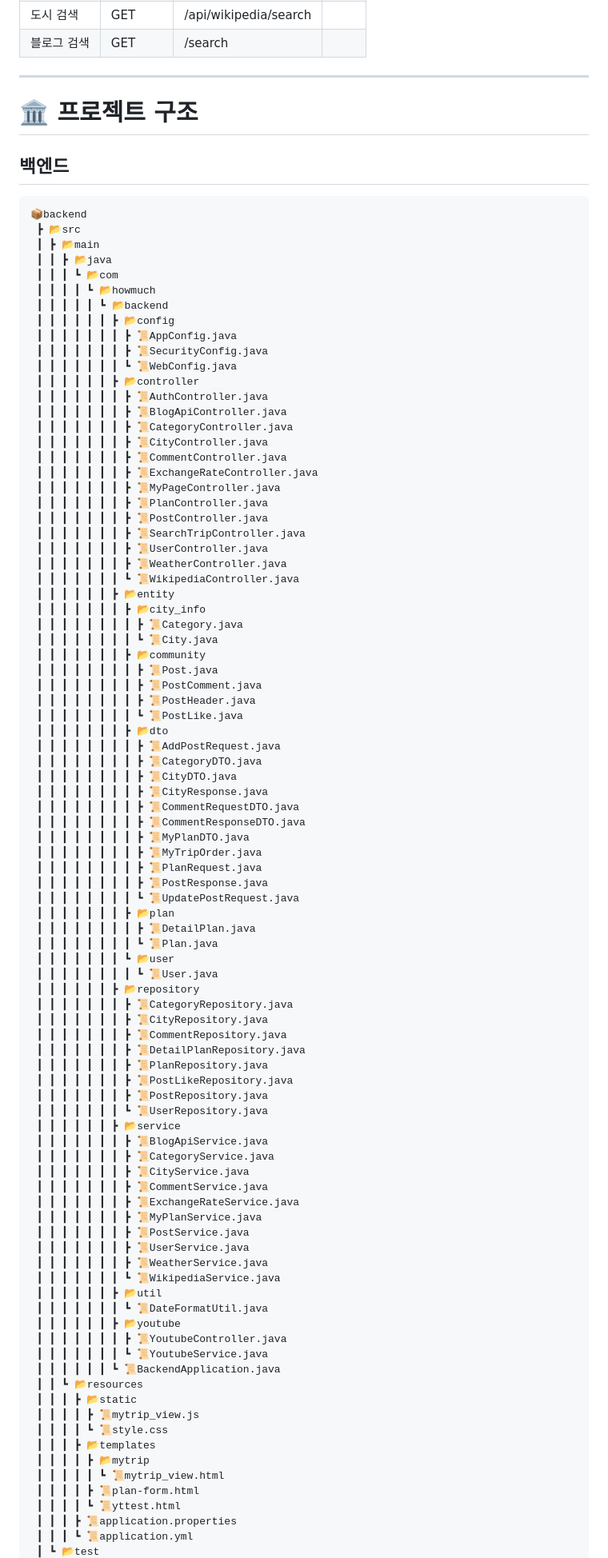
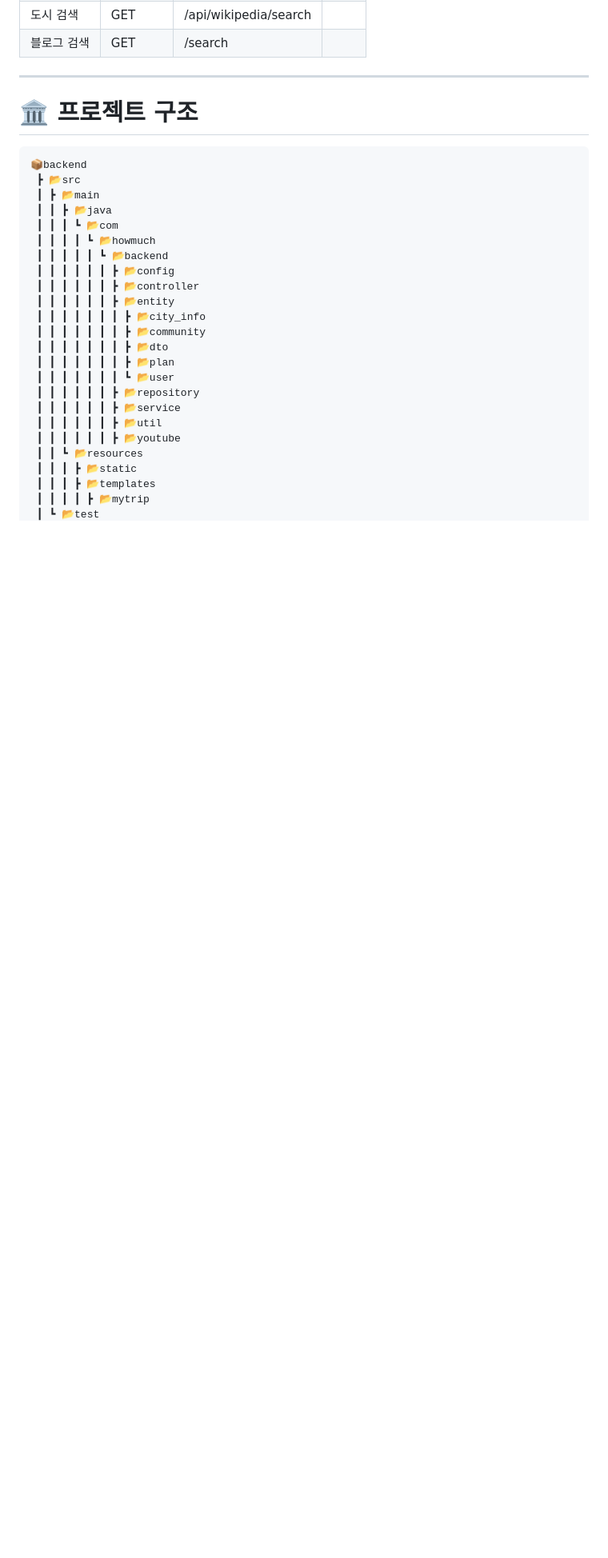
Before and after one commit to EST-Backend-6th-WhereToGO/main_repo, a Markdown page: README.md, the part around one of its changes. Shown at 80% size. Rendered like a GitHub page; blank space fills up the shorter version.

Commit message:
README.md 파일 수정

````diff
--- a/README.md
+++ b/README.md
@@ -184,7 +184,6 @@
 
 # 🏛 프로젝트 구조
 
-## 백엔드
 ```
 📦backend
  ┣ 📂src
@@ -194,84 +193,19 @@
  ┃ ┃ ┃ ┃ ┗ 📂howmuch
  ┃ ┃ ┃ ┃ ┃ ┗ 📂backend
  ┃ ┃ ┃ ┃ ┃ ┃ ┣ 📂config
- ┃ ┃ ┃ ┃ ┃ ┃ ┃ ┣ 📜AppConfig.java
- ┃ ┃ ┃ ┃ ┃ ┃ ┃ ┣ 📜SecurityConfig.java
- ┃ ┃ ┃ ┃ ┃ ┃ ┃ ┗ 📜WebConfig.java
  ┃ ┃ ┃ ┃ ┃ ┃ ┣ 📂controller
- ┃ ┃ ┃ ┃ ┃ ┃ ┃ ┣ 📜AuthController.java
- ┃ ┃ ┃ ┃ ┃ ┃ ┃ ┣ 📜BlogApiController.java
- ┃ ┃ ┃ ┃ ┃ ┃ ┃ ┣ 📜CategoryController.java
- ┃ ┃ ┃ ┃ ┃ ┃ ┃ ┣ 📜CityController.java
- ┃ ┃ ┃ ┃ ┃ ┃ ┃ ┣ 📜CommentController.java
- ┃ ┃ ┃ ┃ ┃ ┃ ┃ ┣ 📜ExchangeRateController.java
- ┃ ┃ ┃ ┃ ┃ ┃ ┃ ┣ 📜MyPageController.java
- ┃ ┃ ┃ ┃ ┃ ┃ ┃ ┣ 📜PlanController.java
- ┃ ┃ ┃ ┃ ┃ ┃ ┃ ┣ 📜PostController.java
- ┃ ┃ ┃ ┃ ┃ ┃ ┃ ┣ 📜SearchTripController.java
- ┃ ┃ ┃ ┃ ┃ ┃ ┃ ┣ 📜UserController.java
- ┃ ┃ ┃ ┃ ┃ ┃ ┃ ┣ 📜WeatherController.java
- ┃ ┃ ┃ ┃ ┃ ┃ ┃ ┗ 📜WikipediaController.java
  ┃ ┃ ┃ ┃ ┃ ┃ ┣ 📂entity
  ┃ ┃ ┃ ┃ ┃ ┃ ┃ ┣ 📂city_info
- ┃ ┃ ┃ ┃ ┃ ┃ ┃ ┃ ┣ 📜Category.java
- ┃ ┃ ┃ ┃ ┃ ┃ ┃ ┃ ┗ 📜City.java
  ┃ ┃ ┃ ┃ ┃ ┃ ┃ ┣ 📂community
- ┃ ┃ ┃ ┃ ┃ ┃ ┃ ┃ ┣ 📜Post.java
- ┃ ┃ ┃ ┃ ┃ ┃ ┃ ┃ ┣ 📜PostComment.java
- ┃ ┃ ┃ ┃ ┃ ┃ ┃ ┃ ┣ 📜PostHeader.java
- ┃ ┃ ┃ ┃ ┃ ┃ ┃ ┃ ┗ 📜PostLike.java
  ┃ ┃ ┃ ┃ ┃ ┃ ┃ ┣ 📂dto
- ┃ ┃ ┃ ┃ ┃ ┃ ┃ ┃ ┣ 📜AddPostRequest.java
- ┃ ┃ ┃ ┃ ┃ ┃ ┃ ┃ ┣ 📜CategoryDTO.java
- ┃ ┃ ┃ ┃ ┃ ┃ ┃ ┃ ┣ 📜CityDTO.java
- ┃ ┃ ┃ ┃ ┃ ┃ ┃ ┃ ┣ 📜CityResponse.java
- ┃ ┃ ┃ ┃ ┃ ┃ ┃ ┃ ┣ 📜CommentRequestDTO.java
- ┃ ┃ ┃ ┃ ┃ ┃ ┃ ┃ ┣ 📜CommentResponseDTO.java
- ┃ ┃ ┃ ┃ ┃ ┃ ┃ ┃ ┣ 📜MyPlanDTO.java
- ┃ ┃ ┃ ┃ ┃ ┃ ┃ ┃ ┣ 📜MyTripOrder.java
- ┃ ┃ ┃ ┃ ┃ ┃ ┃ ┃ ┣ 📜PlanRequest.java
- ┃ ┃ ┃ ┃ ┃ ┃ ┃ ┃ ┣ 📜PostResponse.java
- ┃ ┃ ┃ ┃ ┃ ┃ ┃ ┃ ┗ 📜UpdatePostRequest.java
  ┃ ┃ ┃ ┃ ┃ ┃ ┃ ┣ 📂plan
- ┃ ┃ ┃ ┃ ┃ ┃ ┃ ┃ ┣ 📜DetailPlan.java
- ┃ ┃ ┃ ┃ ┃ ┃ ┃ ┃ ┗ 📜Plan.java
  ┃ ┃ ┃ ┃ ┃ ┃ ┃ ┗ 📂user
- ┃ ┃ ┃ ┃ ┃ ┃ ┃ ┃ ┗ 📜User.java
  ┃ ┃ ┃ ┃ ┃ ┃ ┣ 📂repository
- ┃ ┃ ┃ ┃ ┃ ┃ ┃ ┣ 📜CategoryRepository.java
- ┃ ┃ ┃ ┃ ┃ ┃ ┃ ┣ 📜CityRepository.java
- ┃ ┃ ┃ ┃ ┃ ┃ ┃ ┣ 📜CommentRepository.java
- ┃ ┃ ┃ ┃ ┃ ┃ ┃ ┣ 📜DetailPlanRepository.java
- ┃ ┃ ┃ ┃ ┃ ┃ ┃ ┣ 📜PlanRepository.java
- ┃ ┃ ┃ ┃ ┃ ┃ ┃ ┣ 📜PostLikeRepository.java
- ┃ ┃ ┃ ┃ ┃ ┃ ┃ ┣ 📜PostRepository.java
- ┃ ┃ ┃ ┃ ┃ ┃ ┃ ┗ 📜UserRepository.java
  ┃ ┃ ┃ ┃ ┃ ┃ ┣ 📂service
- ┃ ┃ ┃ ┃ ┃ ┃ ┃ ┣ 📜BlogApiService.java
- ┃ ┃ ┃ ┃ ┃ ┃ ┃ ┣ 📜CategoryService.java
- ┃ ┃ ┃ ┃ ┃ ┃ ┃ ┣ 📜CityService.java
- ┃ ┃ ┃ ┃ ┃ ┃ ┃ ┣ 📜CommentService.java
- ┃ ┃ ┃ ┃ ┃ ┃ ┃ ┣ 📜ExchangeRateService.java
- ┃ ┃ ┃ ┃ ┃ ┃ ┃ ┣ 📜MyPlanService.java
- ┃ ┃ ┃ ┃ ┃ ┃ ┃ ┣ 📜PostService.java
- ┃ ┃ ┃ ┃ ┃ ┃ ┃ ┣ 📜UserService.java
- ┃ ┃ ┃ ┃ ┃ ┃ ┃ ┣ 📜WeatherService.java
- ┃ ┃ ┃ ┃ ┃ ┃ ┃ ┗ 📜WikipediaService.java
  ┃ ┃ ┃ ┃ ┃ ┃ ┣ 📂util
- ┃ ┃ ┃ ┃ ┃ ┃ ┃ ┗ 📜DateFormatUtil.java
  ┃ ┃ ┃ ┃ ┃ ┃ ┣ 📂youtube
- ┃ ┃ ┃ ┃ ┃ ┃ ┃ ┣ 📜YoutubeController.java
- ┃ ┃ ┃ ┃ ┃ ┃ ┃ ┗ 📜YoutubeService.java
- ┃ ┃ ┃ ┃ ┃ ┃ ┗ 📜BackendApplication.java
  ┃ ┃ ┗ 📂resources
  ┃ ┃ ┃ ┣ 📂static
- ┃ ┃ ┃ ┃ ┣ 📜mytrip_view.js
- ┃ ┃ ┃ ┃ ┗ 📜style.css
  ┃ ┃ ┃ ┣ 📂templates
  ┃ ┃ ┃ ┃ ┣ 📂mytrip
- ┃ ┃ ┃ ┃ ┃ ┗ 📜mytrip_view.html
- ┃ ┃ ┃ ┃ ┣ 📜plan-form.html
- ┃ ┃ ┃ ┃ ┗ 📜yttest.html
- ┃ ┃ ┃ ┣ 📜application.properties
- ┃ ┃ ┃ ┗ 📜application.yml
  ┃ ┗ 📂test
````
Also changed, not shown: other parts of README.md (+3 -60 lines).
